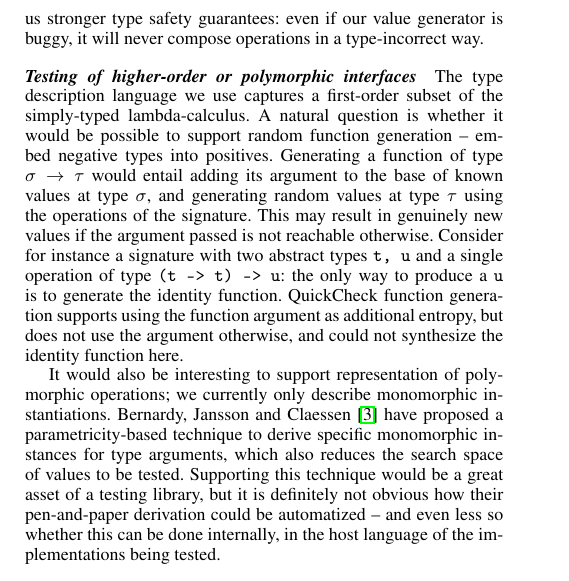
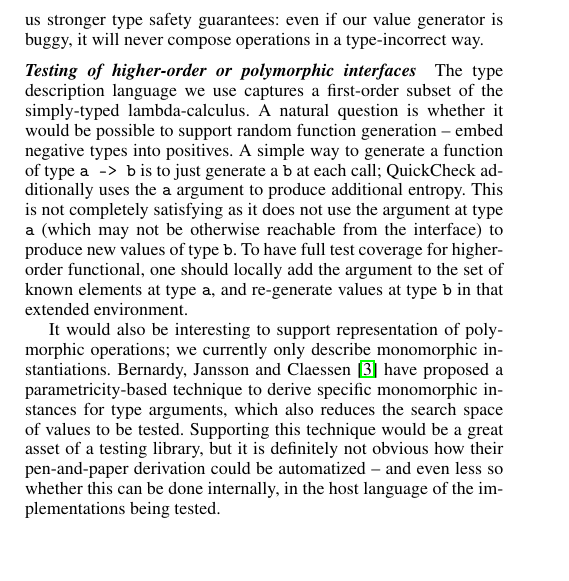
Before and after one commit to braibant/articheck, a LaTeX paper (draft/main.tex, which reads draft/relatedwork.tex): part of one column of page 6 of 7, cut so that both start at the same text, the shorter picture padded with empty space. Compiled offline with pdfLaTeX; a missing font is replaced by an installed copy or a similar font.

Commit message:
reformulate the higher-order function in Related Works, rightly found unclear by Jonathan

```diff
--- a/draft/relatedwork.tex
+++ b/draft/relatedwork.tex
@@ -44,16 +44,15 @@ compose operations in a type-incorrect way.
 The type description language we use captures a first-order subset of
 the simply-typed lambda-calculus. A natural question is whether it
 would be possible to support random function generation -- embed
-negative types into positives. Generating a function of type $\sigma
-\to \tau$ would entail adding its argument to the base of known values
-at type $\sigma$, and generating random values at type $\tau$ using
-the operations of the signature. This may result in genuinely new
-values if the argument passed is not reachable otherwise. Consider for instance
-a signature with two abstract types \code{t, u} and a single operation
-of type \code{(t -> t) -> u}: the only way to produce a \code{u} is to
-generate the identity function. \qcheck function generation supports
-using the function argument as additional entropy, but does not use the
-argument otherwise, and could not synthesize the identity function here.
+negative types into positives. A simple way to generate a function of
+type \code{a -> b} is to just generate a \code{b} at each call;
+\qcheck additionally uses the \code{a} argument to produce additional
+entropy. This is not completely satisfying as it does not use the
+argument at type \code{a} (which may not be otherwise reachable from
+the interface) to produce new values of type \code{b}. To have full
+test coverage for higher-order functional, one should locally add the
+argument to the set of known elements at type \code{a}, and
+re-generate values at type \code{b} in that extended environment.
 
 It would also be interesting to support representation of polymorphic
 operations; we currently only describe monomorphic
```
